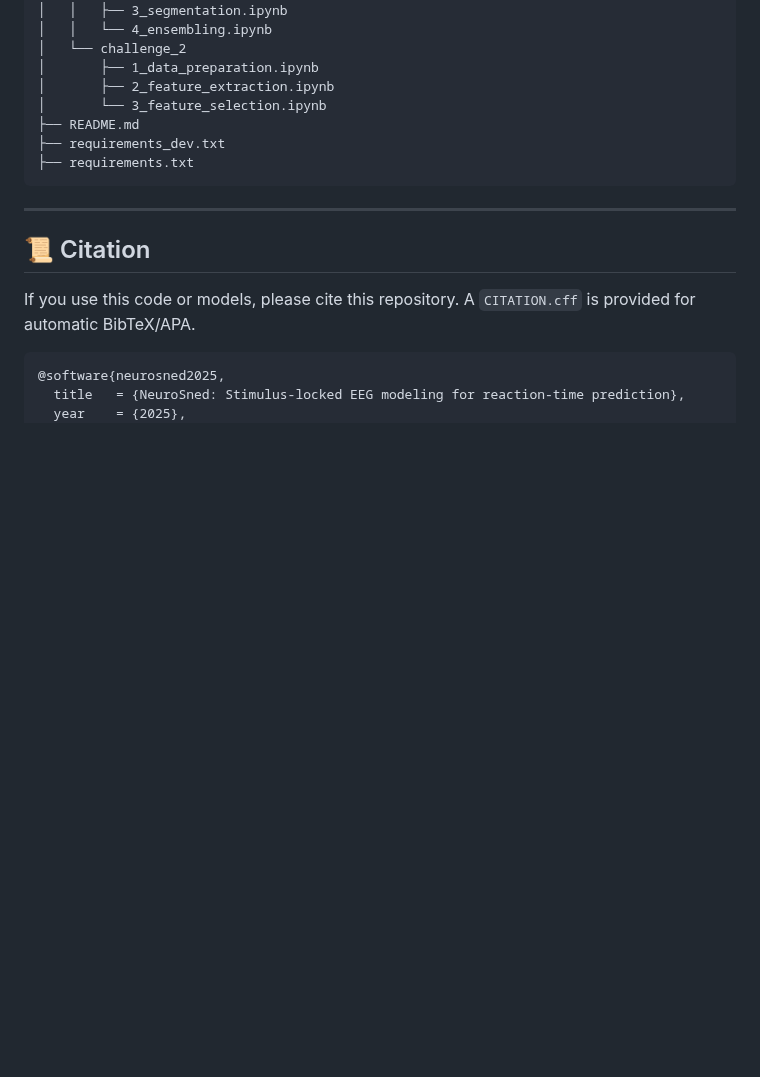
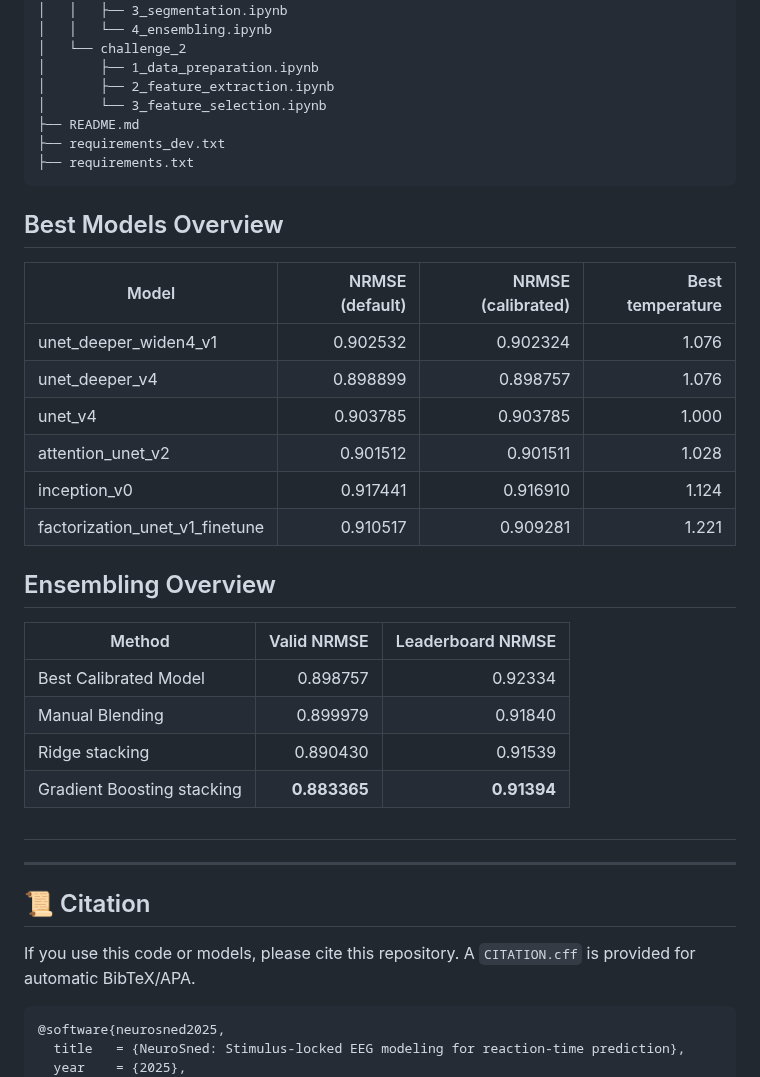
Before and after one commit to sneddy/neurosned, a Markdown page: README.md, the part around the change. Rendered like a GitHub page; blank space fills up the shorter version.

````diff
--- a/README.md
+++ b/README.md
@@ -205,6 +205,28 @@ We split validation into **5 folds** with a matched target (RT) distribution, ex
 ├── requirements.txt
 ```
 
+## Best Models Overview
+
+| Model                          | NRMSE (default) | NRMSE (calibrated) | Best temperature |
+| ------------------------------ | --------------: | -----------------: | ---------------: |
+| unet_deeper_widen4_v1          |        0.902532 |           0.902324 |            1.076 |
+| unet_deeper_v4                 |        0.898899 |           0.898757 |            1.076 |
+| unet_v4                        |        0.903785 |           0.903785 |            1.000 |
+| attention_unet_v2              |        0.901512 |           0.901511 |            1.028 |
+| inception_v0                   |        0.917441 |           0.916910 |            1.124 |
+| factorization_unet_v1_finetune |        0.910517 |           0.909281 |            1.221 |
+
+## Ensembling Overview
+
+| Method                     |  Valid NRMSE | Leaderboard NRMSE |
+| -------------------------- | -----------: | ----------------: |
+| Best Calibrated Model      |     0.898757 |           0.92334 |
+| Manual Blending            |     0.899979 |           0.91840 |
+| Ridge stacking             |     0.890430 |           0.91539 |
+| Gradient Boosting stacking | **0.883365** |       **0.91394** |
+
+
+##
 ---
 
 ## 📜 Citation
````
